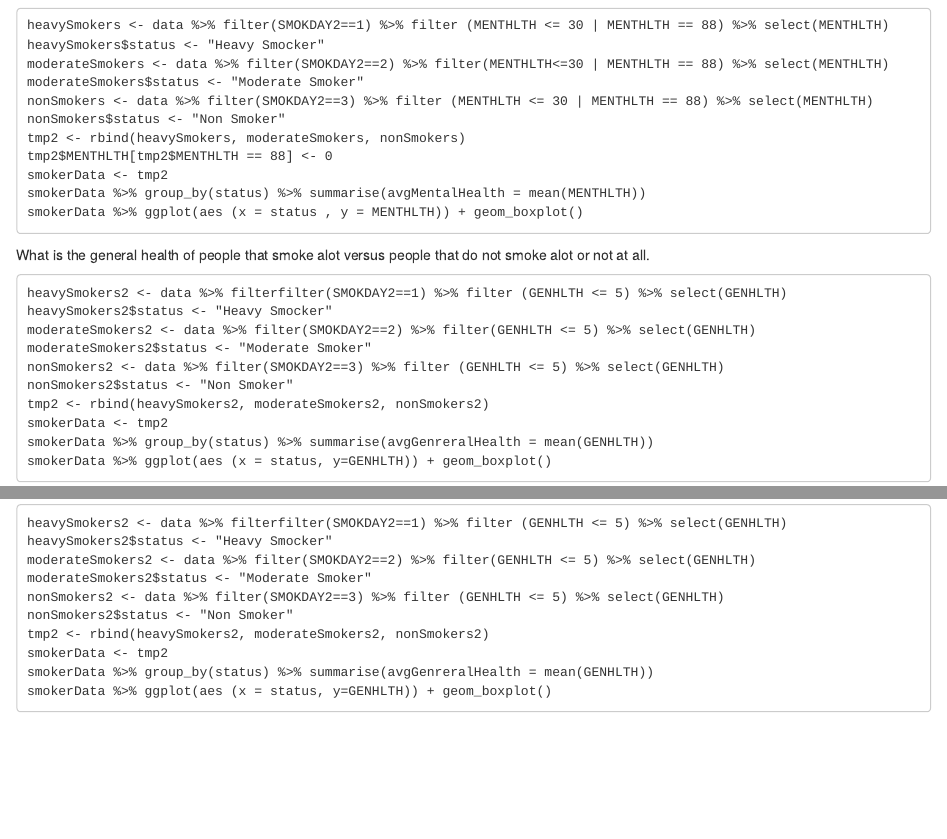
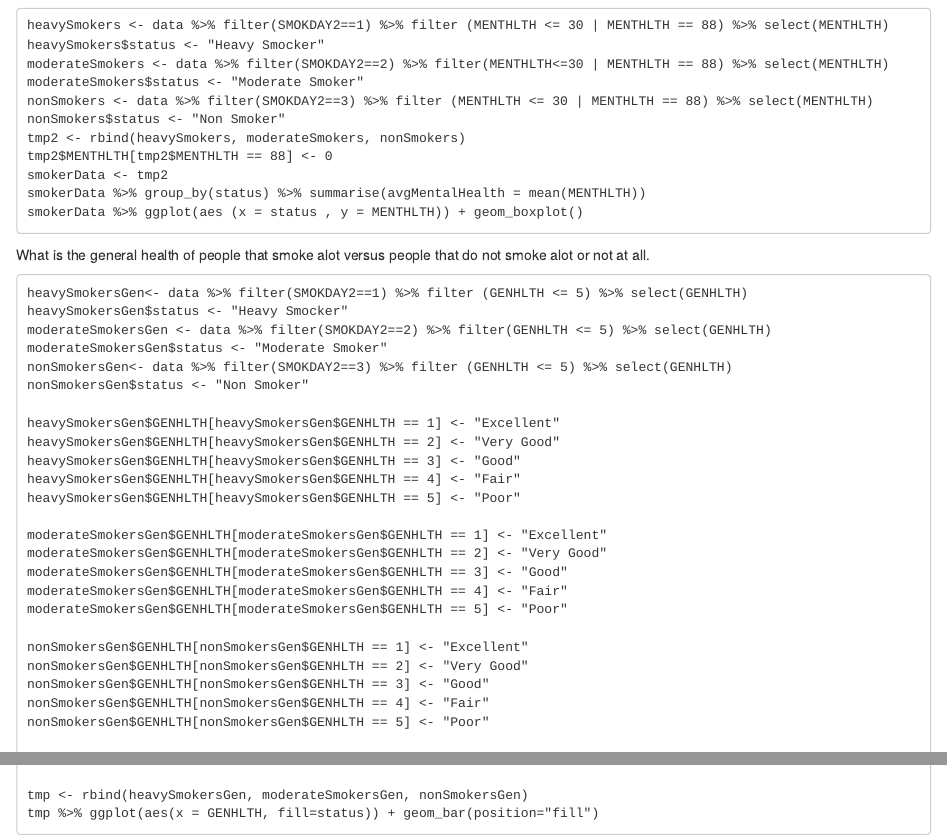
Before and after one commit to icornish97/Lab6, an R Markdown document (lab6.Rmd): the page in a window 1100 px wide, from 4170 px down, and a second part further down, joined at a grey line. Rendered offline with R 4.5, knitr and Pandoc, with nearby package versions; some code elsewhere in the file could not run offline.

Commit message:
Update lab6.Rmd

````diff
--- a/lab6.Rmd
+++ b/lab6.Rmd
@@ -143,13 +143,27 @@ smokerData %>% ggplot(aes (x = status , y = MENTHLTH)) + geom_boxplot()
 What is the general health of people that smoke alot versus people that do not smoke alot or not at all.
 
 ```
-heavySmokers2 <- data %>% filterfilter(SMOKDAY2==1) %>% filter (GENHLTH <= 5) %>% select(GENHLTH)
-heavySmokers2$status <- "Heavy Smocker"
-moderateSmokers2 <- data %>% filter(SMOKDAY2==2) %>% filter(GENHLTH <= 5) %>% select(GENHLTH)
-moderateSmokers2$status <- "Moderate Smoker"
-nonSmokers2 <- data %>% filter(SMOKDAY2==3) %>% filter (GENHLTH <= 5) %>% select(GENHLTH)
-nonSmokers2$status <- "Non Smoker"
-tmp2 <- rbind(heavySmokers2, moderateSmokers2, nonSmokers2)
-smokerData <- tmp2
-smokerData %>% group_by(status) %>% summarise(avgGenreralHealth = mean(GENHLTH))
-smokerData %>% ggplot(aes (x = status, y=GENHLTH)) + geom_boxplot()
+heavySmokersGen<- data %>% filter(SMOKDAY2==1) %>% filter (GENHLTH <= 5) %>% select(GENHLTH)
+heavySmokersGen$status <- "Heavy Smocker"
+moderateSmokersGen <- data %>% filter(SMOKDAY2==2) %>% filter(GENHLTH <= 5) %>% select(GENHLTH)
+moderateSmokersGen$status <- "Moderate Smoker"
+nonSmokersGen<- data %>% filter(SMOKDAY2==3) %>% filter (GENHLTH <= 5) %>% select(GENHLTH)
+nonSmokersGen$status <- "Non Smoker"
+
+heavySmokersGen$GENHLTH[heavySmokersGen$GENHLTH == 1] <- "Excellent"
+heavySmokersGen$GENHLTH[heavySmokersGen$GENHLTH == 2] <- "Very Good"
+heavySmokersGen$GENHLTH[heavySmokersGen$GENHLTH == 3] <- "Good"
+heavySmokersGen$GENHLTH[heavySmokersGen$GENHLTH == 4] <- "Fair"
+heavySmokersGen$GENHLTH[heavySmokersGen$GENHLTH == 5] <- "Poor"
+
+moderateSmokersGen$GENHLTH[moderateSmokersGen$GENHLTH == 1] <- "Excellent"
+moderateSmokersGen$GENHLTH[moderateSmokersGen$GENHLTH == 2] <- "Very Good"
+moderateSmokersGen$GENHLTH[moderateSmokersGen$GENHLTH == 3] <- "Good"
+moderateSmokersGen$GENHLTH[moderateSmokersGen$GENHLTH == 4] <- "Fair"
+moderateSmokersGen$GENHLTH[moderateSmokersGen$GENHLTH == 5] <- "Poor"
+
+nonSmokersGen$GENHLTH[nonSmokersGen$GENHLTH == 1] <- "Excellent"
+nonSmokersGen$GENHLTH[nonSmokersGen$GENHLTH == 2] <- "Very Good"
+nonSmokersGen$GENHLTH[nonSmokersGen$GENHLTH == 3] <- "Good"
+nonSmokersGen$GENHLTH[nonSmokersGen$GENHLTH == 4] <- "Fair"
+nonSmokersGen$GENHLTH[nonSmokersGen$GENHLTH == 5] <- "Poor"
@@ -156 +179,3 @@ smokerData %>% ggplot(aes (x = status, y=GENHLTH)) + geom_boxplot()
+tmp <- rbind(heavySmokersGen, moderateSmokersGen, nonSmokersGen)
+tmp %>% ggplot(aes(x = GENHLTH, fill=status)) + geom_bar(position="fill")
 ```
````
Also changed, not shown: lab6.Rmd (9 more changed lines).
